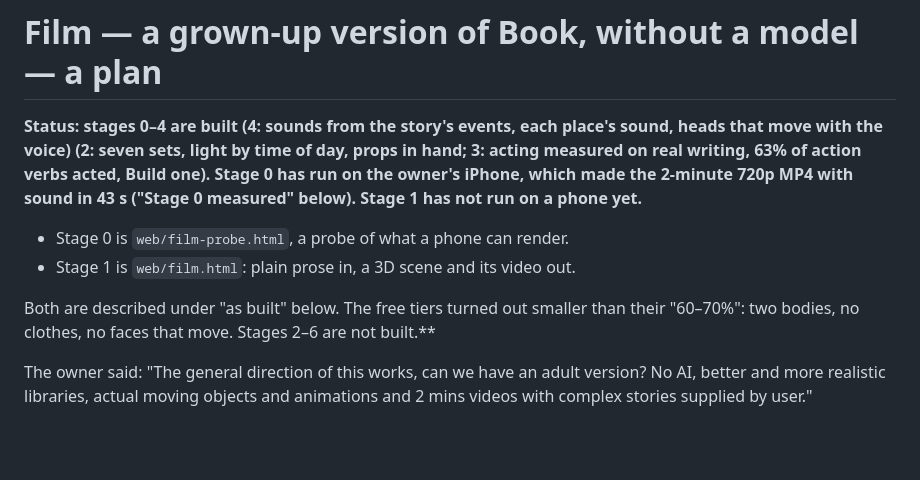
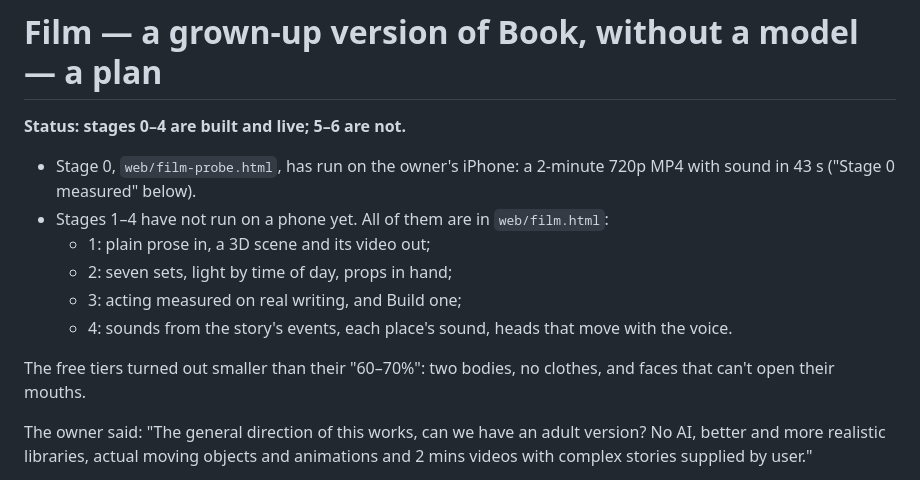
Before and after one commit to richardawe/sketchgpt, a Markdown page: docs/film-plan.md, the part around the change. Drawn GitHub-style; blank space fills up the shorter version.

Commit message:
Film plan: the status says what is built (0–4) and what is not (5–6)
Co-Authored-By: Claude Opus 5.5 <noreply@anthropic.com>
Claude-Session: https://claude.ai/code/session_013qVsAQYdYAsydXUzGV32sp

```diff
--- a/docs/film-plan.md
+++ b/docs/film-plan.md
@@ -1,15 +1,19 @@
 # Film — a grown-up version of Book, without a model — a plan
 
-**Status: stages 0–4 are built (4: sounds from the story's events, each place's sound, heads that move with the voice) (2: seven sets, light by time of day, props in hand; 3: acting measured on real writing, 63% of action verbs acted, Build one). Stage 0 has run on the owner's iPhone,
-which made the 2-minute 720p MP4 with sound in 43 s ("Stage 0 measured"
-below). Stage 1 has not run on a phone yet.**
+**Status: stages 0–4 are built and live; 5–6 are not.**
 
-- Stage 0 is `web/film-probe.html`, a probe of what a phone can render.
-- Stage 1 is `web/film.html`: plain prose in, a 3D scene and its video out.
+- Stage 0, `web/film-probe.html`, has run on the owner's iPhone: a 2-minute
+  720p MP4 with sound in 43 s ("Stage 0 measured" below).
+- Stages 1–4 have not run on a phone yet. All of them are in
+  `web/film.html`:
+  - 1: plain prose in, a 3D scene and its video out;
+  - 2: seven sets, light by time of day, props in hand;
+  - 3: acting measured on real writing, and Build one;
+  - 4: sounds from the story's events, each place's sound, heads that move
+    with the voice.
 
-Both are described under "as built" below. The free tiers turned out smaller
-than their "60–70%": two bodies, no clothes, no faces that move. Stages 2–6
-are not built.**
+The free tiers turned out smaller than their "60–70%": two bodies, no
+clothes, and faces that can't open their mouths.
 
 The owner said: "The general direction of this works, can we have an adult
 version? No AI, better and more realistic libraries, actual moving objects and
```
